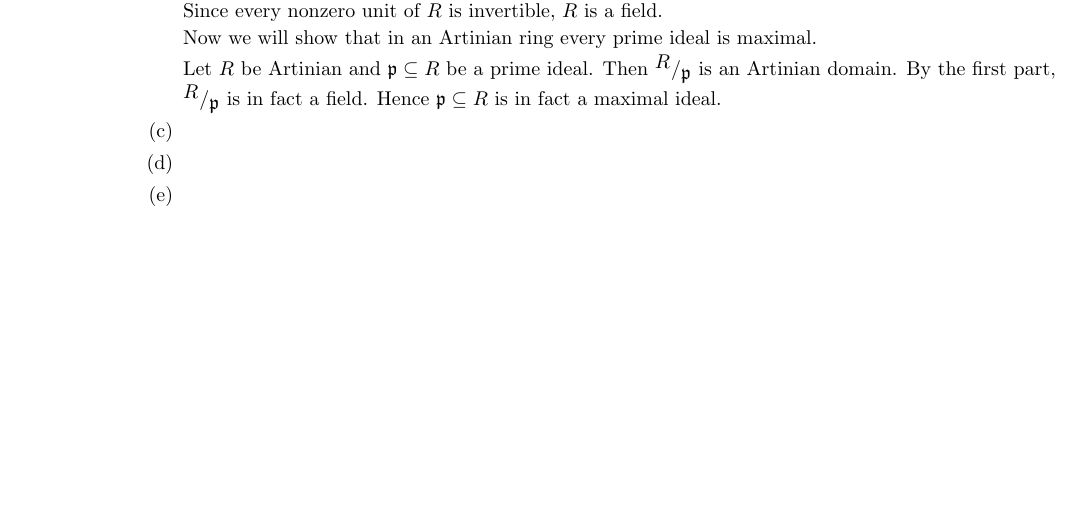
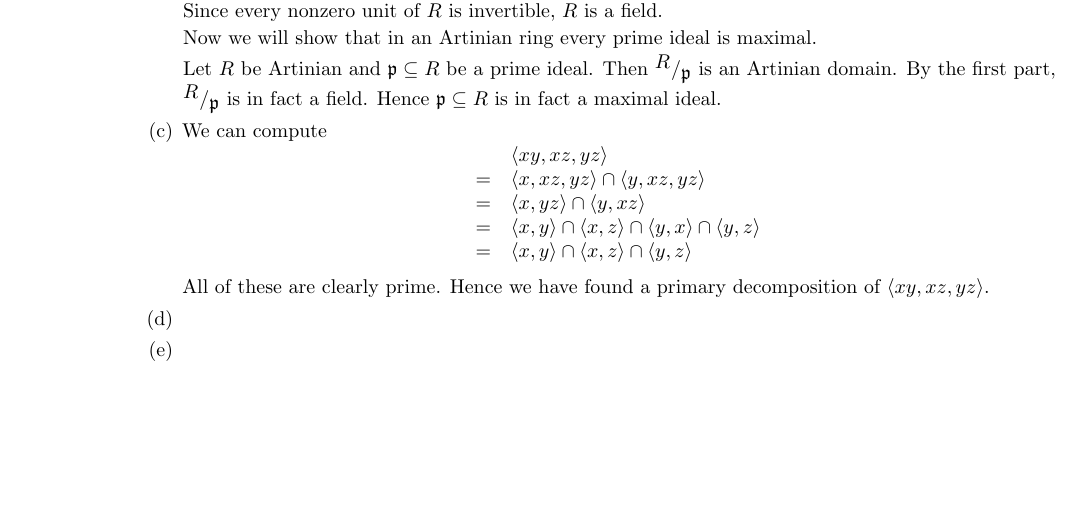
Before and after one commit to EliaImmanuelAuer/Algebra1Solutions, a LaTeX document (sol.tex): part of page 2 of 2, cut so that both start at the same text. Compiled offline with pdfLaTeX.

Commit message:
Add solution to Problem 3 (c)

```diff
--- a/sol.tex
+++ b/sol.tex
@@ -112,6 +112,17 @@ Now we will show that in an Artinian ring every prime ideal is maximal.
 Let $R$ be Artinian and $\mathfrak{p} \subseteq R$ be a prime ideal. Then $\quotient{R}{\mathfrak{p}}$ is an Artinian domain. By the first part, $\quotient{R}{\mathfrak{p}}$ is in fact a field. Hence $\mathfrak{p} \subseteq R$ is in fact a maximal ideal.
 }
 \item {
+We can compute
+\[
+\begin{array}{>{\displaystyle}c>{\displaystyle}l}
+& \langle xy, xz, yz \rangle \\
+= & \langle x, xz, yz \rangle \cap \langle y, xz, yz \rangle \\
+= & \langle x, yz \rangle \cap \langle y, xz \rangle \\
+= & \langle x, y \rangle \cap \langle x, z \rangle \cap \langle y, x \rangle \cap \langle y, z \rangle \\
+= & \langle x, y \rangle \cap \langle x, z \rangle \cap \langle y, z \rangle
+\end{array}
+\]
+All of these are clearly prime. Hence we have found a primary decomposition of $\langle xy, xz, yz \rangle$.
 }
 \item {
 }
```
Also changed, not shown: sol.pdf.
